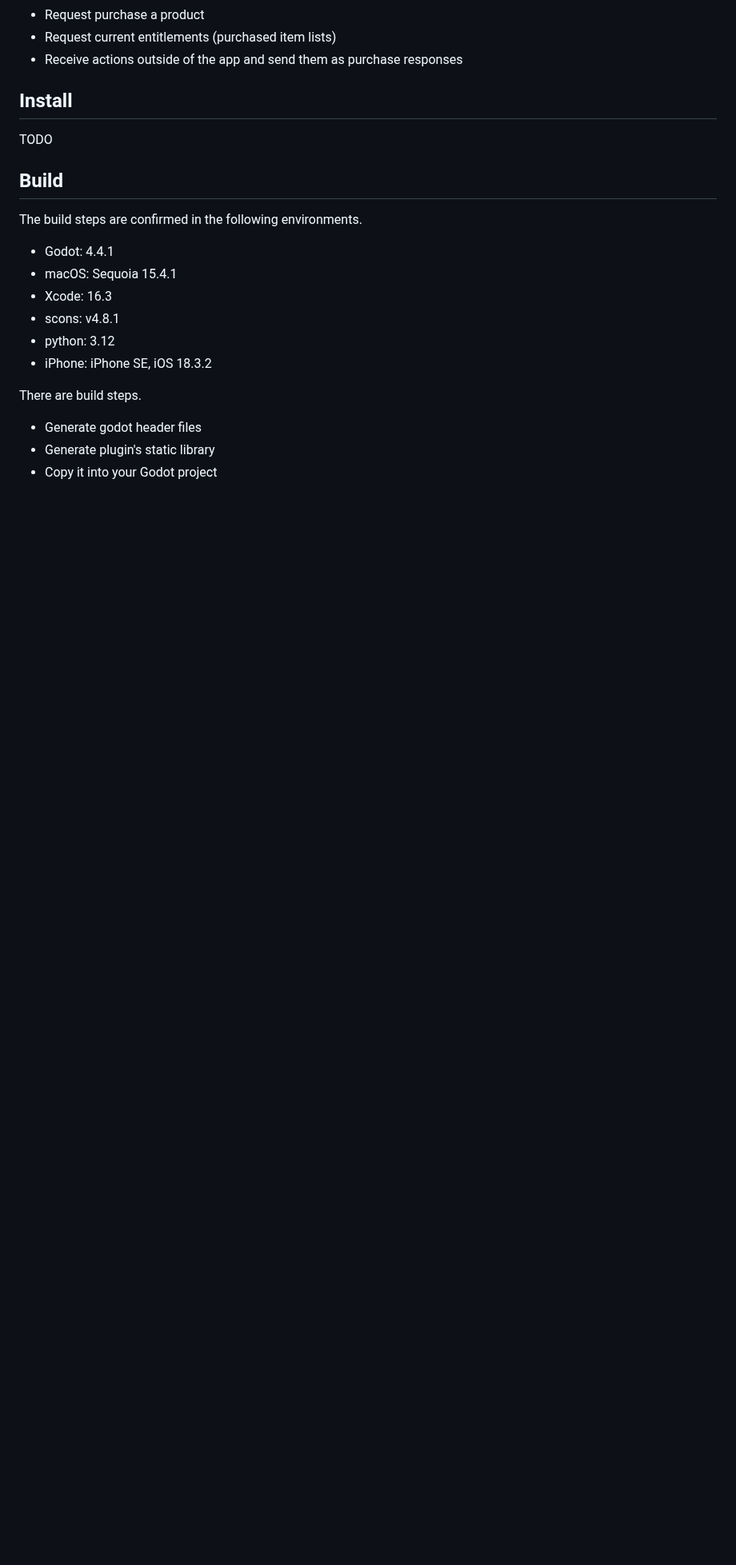
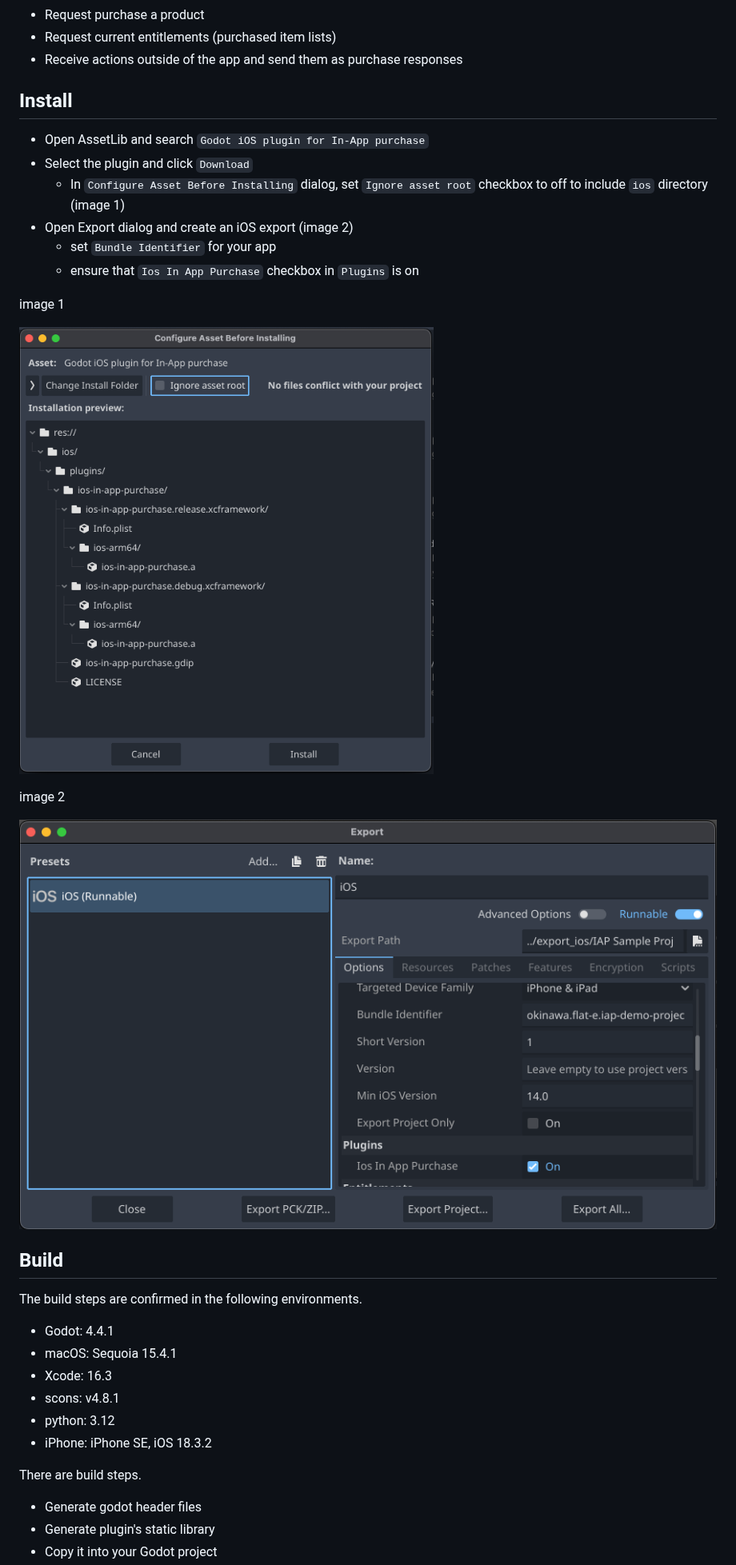
Before and after one commit to hrk4649/godot_ios_plugin_iap, a Markdown page: README.md, the part around the change. Shown at 80% size. Rendered like a GitHub page; pictures changed too: asset/install_01.png (added), asset/install_02.png (added); blank space fills up the shorter version.

Commit message:
edit Install section in README.md

````diff
--- a/README.md
+++ b/README.md
@@ -21,7 +21,21 @@ This plugin uses Storekit in Swift.
 
 ## Install
 
-TODO
+- Open AssetLib and search ```Godot iOS plugin for In-App purchase```
+- Select the plugin and click ```Download```
+    -  In ```Configure Asset Before Installing``` dialog, set ```Ignore asset root``` checkbox to off to include ```ios``` directory (image 1)
+- Open Export dialog and create an iOS export (image 2)
+    - set ```Bundle Identifier``` for your app
+    - ensure that ```Ios In App Purchase``` checkbox in ```Plugins``` is on
+
+image 1
+
+![install 1](asset/install_01.png)
+
+image 2
+
+![install 2](asset/install_02.png)
+
 
 ## Build
 
````
